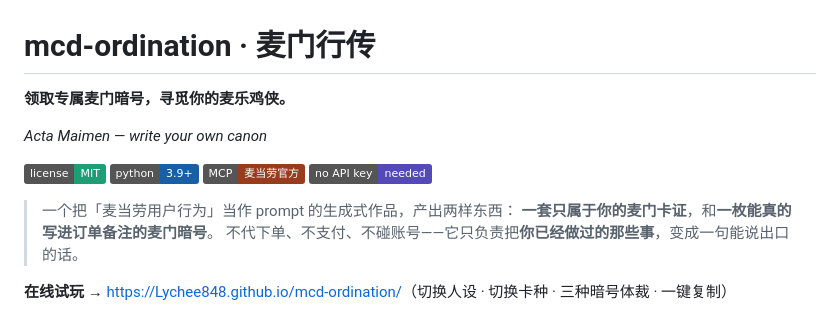
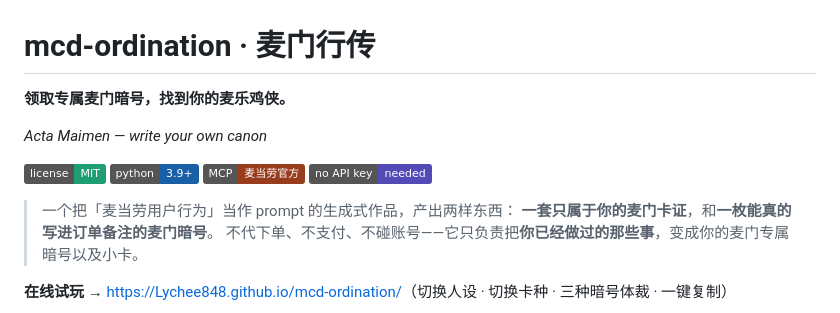
Before and after one commit to Lychee848/mcd-ordination, a Markdown page: README.md, the part around the change. GitHub-like rendering; badges without logos.

```diff
--- a/README.md
+++ b/README.md
@@ -1,6 +1,6 @@
 # mcd-ordination · 麦门行传
 
-**领取专属麦门暗号，寻觅你的麦乐鸡侠。**
+**领取专属麦门暗号，找到你的麦乐鸡侠。**
 
 *Acta Maimen — write your own canon*
 
@@ -11,7 +11,7 @@
 
 > 一个把「麦当劳用户行为」当作 prompt 的生成式作品，产出两样东西：
 > **一套只属于你的麦门卡证**，和**一枚能真的写进订单备注的麦门暗号**。
-> 不代下单、不支付、不碰账号——它只负责把**你已经做过的那些事**，变成一句能说出口的话。
+> 不代下单、不支付、不碰账号——它只负责把**你已经做过的那些事**，变成你的麦门专属暗号以及小卡。
 
 **在线试玩** → <https://Lychee848.github.io/mcd-ordination/>（切换人设 · 切换卡种 · 三种暗号体裁 · 一键复制）
 
```
